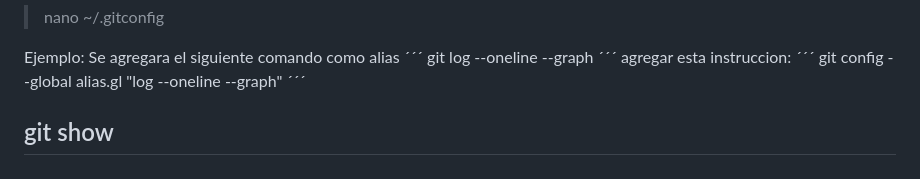
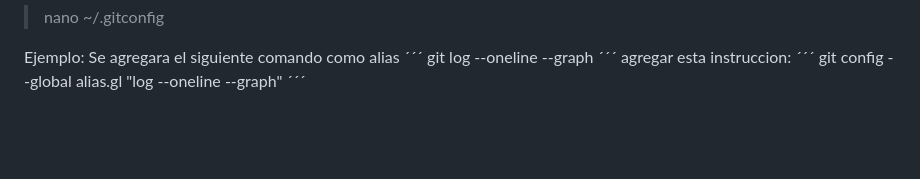
Before and after one commit to odin1982/git, a Markdown page: README.md, the part around the change. Drawn GitHub-style; blank space fills up the shorter version.

```diff
--- a/README.md
+++ b/README.md
@@ -278,5 +278,3 @@ agregar esta instruccion:
 ´´´
 git config --global alias.gl "log --oneline --graph"
 ´´´
-
-## git show
```
Also changed, not shown: commands.md (+8 -1 lines).
